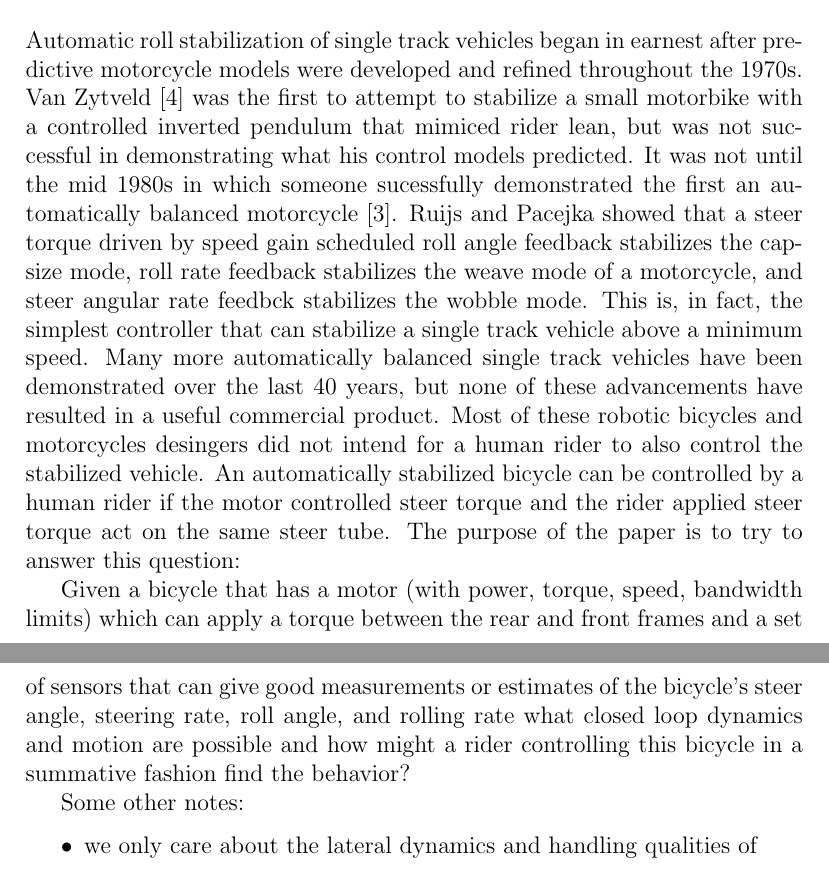
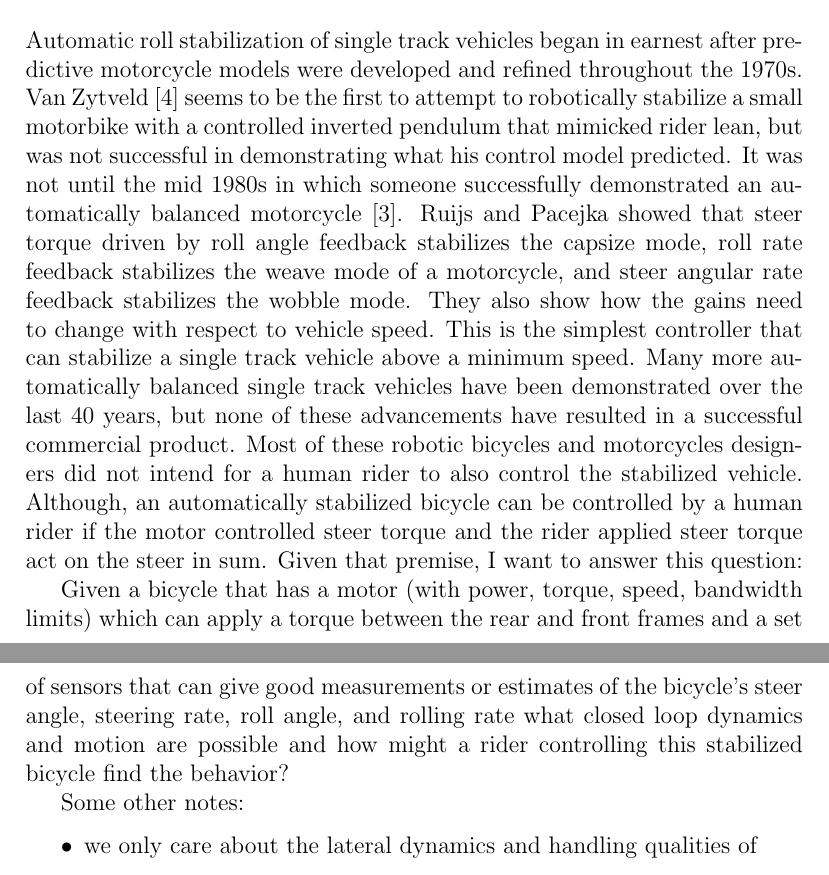
Before and after one commit to moorepants/bicycle-steer-control-paper, a LaTeX document (paper.tex): two parts of pages 1 and 2 of 19, joined at a grey line, cut so that both start at the same text. Compiled offline with pdfLaTeX.

Commit message:
Editing intro text.

```diff
--- a/paper.tex
+++ b/paper.tex
@@ -16,30 +16,31 @@ Handling}
 
 Automatic roll stabilization of single track vehicles began in earnest after
 predictive motorcycle models were developed and refined throughout the 1970s.
-Van Zytveld~\cite{Zytveld1975} was the first to attempt to stabilize a small
-motorbike with a controlled inverted pendulum that mimiced rider lean, but was
-not successful in demonstrating what his control models predicted. It was not
-until the mid 1980s in which someone sucessfully demonstrated the first an
-automatically balanced motorcycle~\cite{Ruijs1986a}. Ruijs and Pacejka showed
-that a steer torque driven by speed gain scheduled roll angle feedback
-stabilizes the capsize mode, roll rate feedback stabilizes the weave mode of a
-motorcycle, and steer angular rate feedbck stabilizes the wobble mode. This is,
-in fact, the simplest controller that can stabilize a single track vehicle
-above a minimum speed.  Many more automatically balanced single track vehicles
-have been demonstrated over the last 40 years, but none of these advancements
-have resulted in a useful commercial product. Most of these robotic bicycles
-and motorcycles desingers did not intend for a human rider to also control the
-stabilized vehicle. An automatically stabilized bicycle can be controlled by a
+Van Zytveld~\cite{Zytveld1975} seems to be the first to attempt to robotically
+stabilize a small motorbike with a controlled inverted pendulum that mimicked
+rider lean, but was not successful in demonstrating what his control model
+predicted. It was not until the mid 1980s in which someone successfully
+demonstrated an automatically balanced motorcycle~\cite{Ruijs1986a}. Ruijs and
+Pacejka showed that steer torque driven by roll angle feedback stabilizes the
+capsize mode, roll rate feedback stabilizes the weave mode of a motorcycle, and
+steer angular rate feedback stabilizes the wobble mode. They also show how the
+gains need to change with respect to vehicle speed. This is the simplest
+controller that can stabilize a single track vehicle above a minimum speed.
+Many more automatically balanced single track vehicles have been demonstrated
+over the last 40 years, but none of these advancements have resulted in a
+successful commercial product. Most of these robotic bicycles and motorcycles
+designers did not intend for a human rider to also control the stabilized
+vehicle. Although, an automatically stabilized bicycle can be controlled by a
 human rider if the motor controlled steer torque and the rider applied steer
-torque act on the same steer tube. The purpose of the paper is to try to answer
-this question:
+torque act on the steer in sum. Given that premise, I want to answer this
+question:
 
 Given a bicycle that has a motor (with power, torque, speed, bandwidth limits)
 which can apply a torque between the rear and front frames and a set of sensors
 that can give good measurements or estimates of the bicycle's steer angle,
 steering rate, roll angle, and rolling rate what closed loop dynamics and
-motion are possible and how might a rider controlling this bicycle in a
-summative fashion find the behavior?
+motion are possible and how might a rider controlling this stabilized bicycle
+find the behavior?
 
 Some other notes:
 
```
Also changed, not shown: paper.tex (20 more changed lines).
